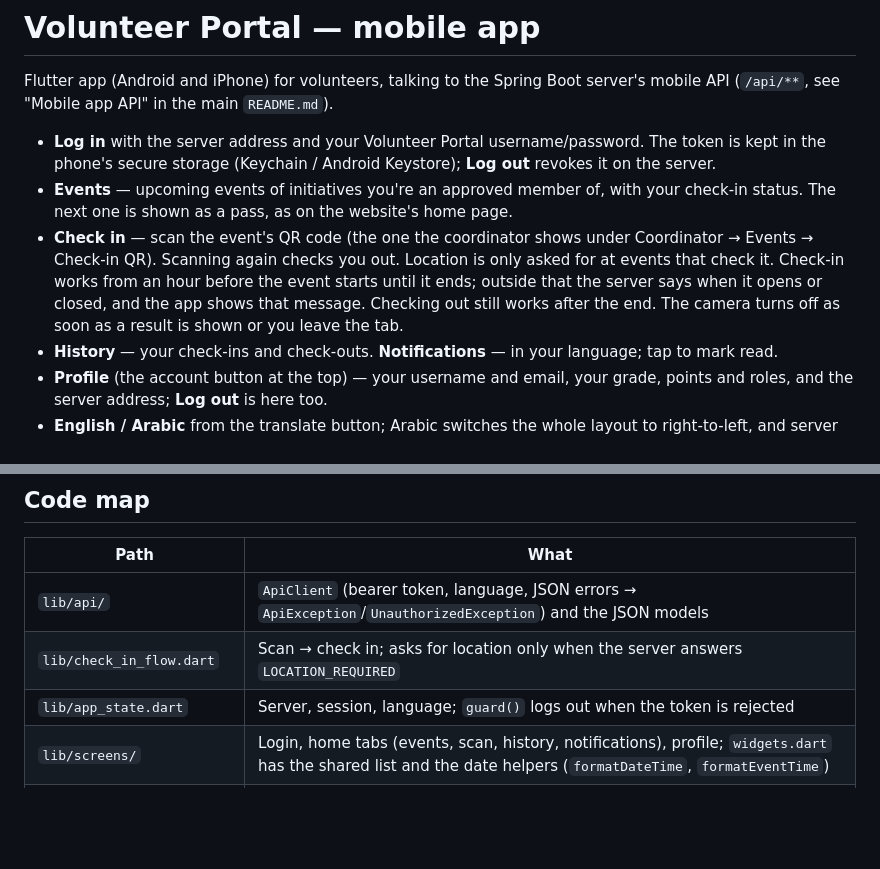
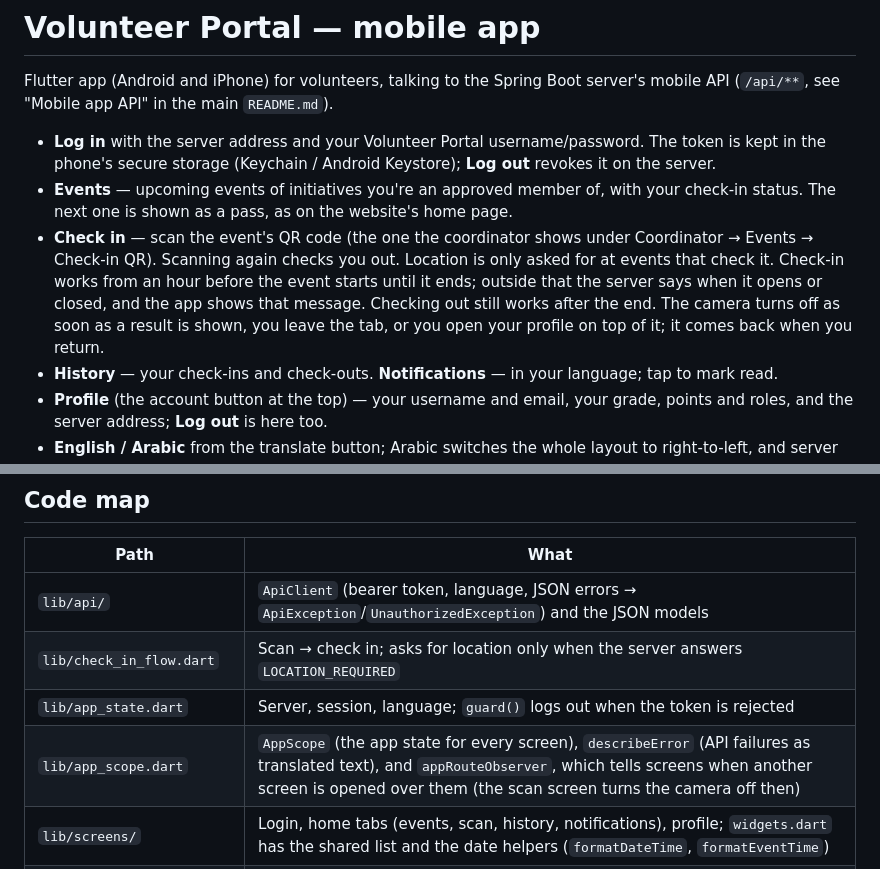
Before and after one commit to mhmdsaeed/volunteerportal, a Markdown page: mobile/README.md, 2 parts joined by grey strips. Rendered like a GitHub page; blank space fills up the shorter version.

Commit message:
Describe the camera turning off under Profile, and app_scope.dart, in the mobile README
Co-Authored-By: Claude Opus 5.5 <noreply@anthropic.com>

```diff
--- a/mobile/README.md
+++ b/mobile/README.md
@@ -4,7 +4,7 @@ Flutter app (Android and iPhone) for volunteers, talking to the Spring Boot serv
 
 - **Log in** with the server address and your Volunteer Portal username/password. The token is kept in the phone's secure storage (Keychain / Android Keystore); **Log out** revokes it on the server.
 - **Events** — upcoming events of initiatives you're an approved member of, with your check-in status. The next one is shown as a pass, as on the website's home page.
-- **Check in** — scan the event's QR code (the one the coordinator shows under Coordinator → Events → Check-in QR). Scanning again checks you out. Location is only asked for at events that check it. Check-in works from an hour before the event starts until it ends; outside that the server says when it opens or closed, and the app shows that message. Checking out still works after the end. The camera turns off as soon as a result is shown or you leave the tab.
+- **Check in** — scan the event's QR code (the one the coordinator shows under Coordinator → Events → Check-in QR). Scanning again checks you out. Location is only asked for at events that check it. Check-in works from an hour before the event starts until it ends; outside that the server says when it opens or closed, and the app shows that message. Checking out still works after the end. The camera turns off as soon as a result is shown, you leave the tab, or you open your profile on top of it; it comes back when you return.
 - **History** — your check-ins and check-outs. **Notifications** — in your language; tap to mark read.
 - **Profile** (the account button at the top) — your username and email, your grade, points and roles, and the server address; **Log out** is here too.
 - **English / Arabic** from the translate button; Arabic switches the whole layout to right-to-left, and server messages come back in Arabic too (`Accept-Language`). Role names are translated with the website's wording (Admin / Coordinator / Volunteer, مسؤول / منسق / متطوع). Dates show Arabic month and day names with Western digits, as on the website (e.g. `الأربعاء، 23 سبتمبر 08:00–22:00`).
@@ -40,6 +40,7 @@ Log in with server `http://localhost:8080`, user `demo_volunteer`, password `dem
 | `lib/api/` | `ApiClient` (bearer token, language, JSON errors → `ApiException`/`UnauthorizedException`) and the JSON models |
 | `lib/check_in_flow.dart` | Scan → check in; asks for location only when the server answers `LOCATION_REQUIRED` |
 | `lib/app_state.dart` | Server, session, language; `guard()` logs out when the token is rejected |
+| `lib/app_scope.dart` | `AppScope` (the app state for every screen), `describeError` (API failures as translated text), and `appRouteObserver`, which tells screens when another screen is opened over them (the scan screen turns the camera off then) |
 | `lib/screens/` | Login, home tabs (events, scan, history, notifications), profile; `widgets.dart` has the shared list and the date helpers (`formatDateTime`, `formatEventTime`) |
 | `lib/services/` | The phone's location (`location_service.dart`), the token in secure storage (`session_store.dart`), and turning the camera off when the scanner closes (`camera_release*.dart`: on the web, mobile_scanner leaves the camera running, so the app stops it; a no-op on Android and iPhone) |
 | `lib/theme.dart` | The website's colours (`VpColors`), the app theme, and the shared `StatusPill` and `LanyardStrip` widgets |
```
